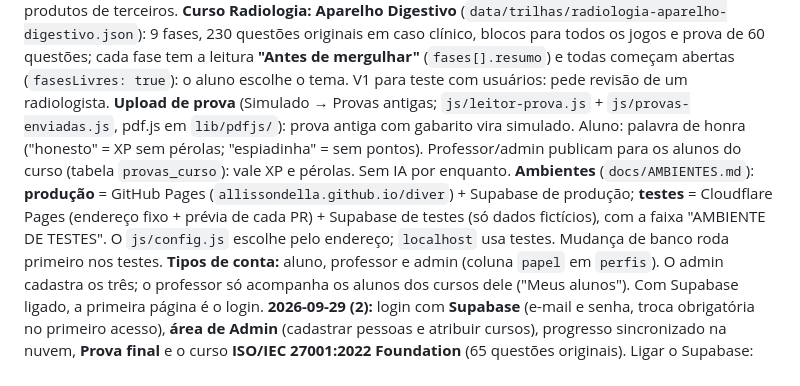
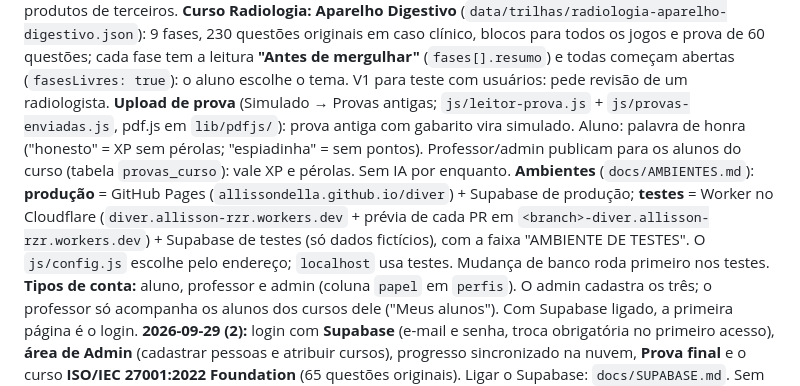
Before and after one commit to allissondella/diver, a Markdown page: CLAUDE.md, the part around the change. GitHub-like rendering.

```diff
--- a/CLAUDE.md
+++ b/CLAUDE.md
@@ -12,7 +12,7 @@ A **Fase 0 está feita**: protótipo em HTML/CSS/JS puros com os modos Mergulho,
 **2026-09-28:** **Tarefas viraram quadros** (`js/quadros.js`): vários quadros, listas com cor e ordenação, cartões com subtarefas, etiquetas (filtro), prazo (vai para o Calendário), notas com links, "Concluídas" no pé de cada lista, arrastar cartões e listas, atalhos (Enter, Shift+Enter, Alt+Enter, Esc) e exportar/importar JSON. Visual e nomes são nossos: não cite produtos de terceiros.
 **Curso Radiologia: Aparelho Digestivo** (`data/trilhas/radiologia-aparelho-digestivo.json`): 9 fases, 230 questões originais em caso clínico, blocos para todos os jogos e prova de 60 questões; cada fase tem a leitura **"Antes de mergulhar"** (`fases[].resumo`) e todas começam abertas (`fasesLivres: true`): o aluno escolhe o tema. V1 para teste com usuários: pede revisão de um radiologista.
 **Upload de prova** (Simulado → Provas antigas; `js/leitor-prova.js` + `js/provas-enviadas.js`, pdf.js em `lib/pdfjs/`): prova antiga com gabarito vira simulado. Aluno: palavra de honra ("honesto" = XP sem pérolas; "espiadinha" = sem pontos). Professor/admin publicam para os alunos do curso (tabela `provas_curso`): vale XP e pérolas. Sem IA por enquanto.
-**Ambientes** (`docs/AMBIENTES.md`): **produção** = GitHub Pages (`allissondella.github.io/diver`) + Supabase de produção; **testes** = Cloudflare Pages (endereço fixo + prévia de cada PR) + Supabase de testes (só dados fictícios), com a faixa "AMBIENTE DE TESTES". O `js/config.js` escolhe pelo endereço; `localhost` usa testes. Mudança de banco roda primeiro nos testes.
+**Ambientes** (`docs/AMBIENTES.md`): **produção** = GitHub Pages (`allissondella.github.io/diver`) + Supabase de produção; **testes** = Worker no Cloudflare (`diver.allisson-rzr.workers.dev` + prévia de cada PR em `<branch>-diver.allisson-rzr.workers.dev`) + Supabase de testes (só dados fictícios), com a faixa "AMBIENTE DE TESTES". O `js/config.js` escolhe pelo endereço; `localhost` usa testes. Mudança de banco roda primeiro nos testes.
 **Tipos de conta:** aluno, professor e admin (coluna `papel` em `perfis`). O admin cadastra os três; o professor só acompanha os alunos dos cursos dele ("Meus alunos"). Com Supabase ligado, a primeira página é o login.
 **2026-09-29 (2):** login com **Supabase** (e-mail e senha, troca obrigatória no primeiro acesso), **área de Admin** (cadastrar pessoas e atribuir cursos), progresso sincronizado na nuvem, **Prova final** e o curso **ISO/IEC 27001:2022 Foundation** (65 questões originais). Ligar o Supabase: `docs/SUPABASE.md`. Sem `js/config.js` preenchido, o app roda no modo local.
 O plano completo está em `docs/ROADMAP.md` (24 semanas, 120 tarefas). Use `/hoje` para começar.
```
Also changed, not shown: docs/AMBIENTES.md (+10 -14 lines), docs/DIARIO.md (+1 -1 lines).
